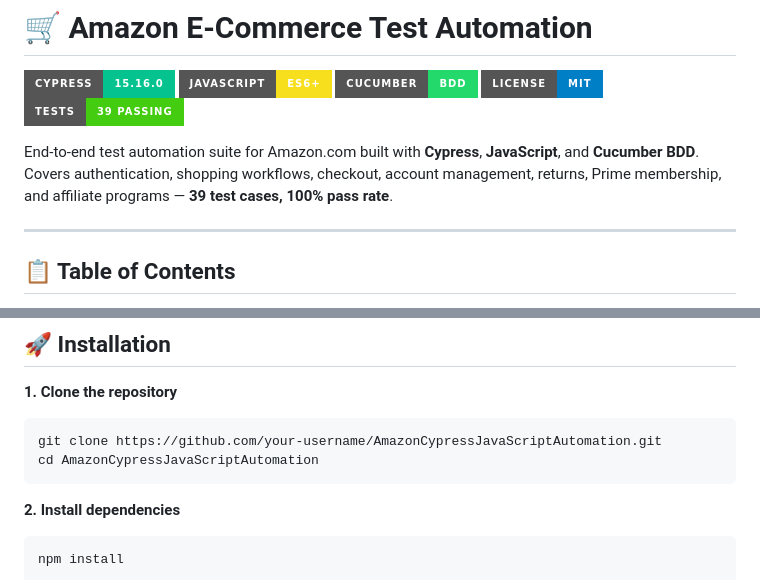
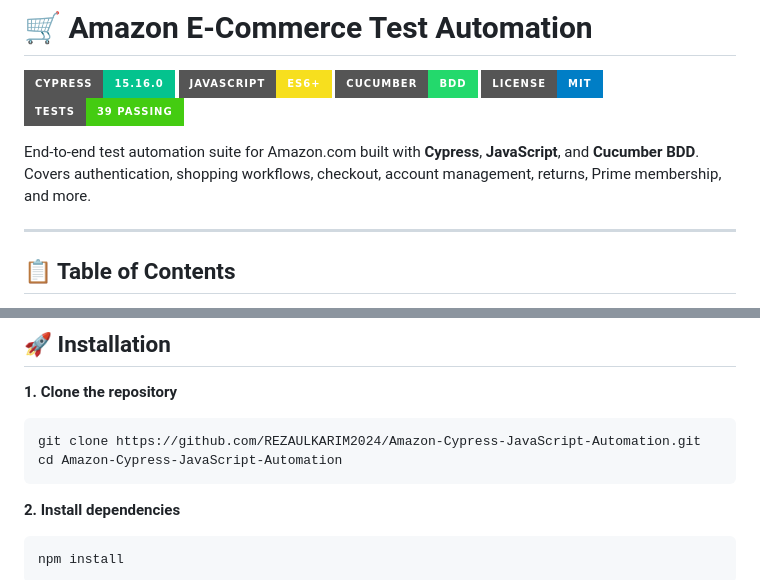
Before and after one commit to REZAULKARIM2024/Amazon-Cypress-JavaScript-Automation, a Markdown page: README.md, 2 parts joined by grey strips. Drawn GitHub-style; badges without logos.

````diff
--- a/README.md
+++ b/README.md
@@ -6,7 +6,7 @@
 ![License](https://img.shields.io/badge/License-MIT-blue?style=for-the-badge)
 ![Tests](https://img.shields.io/badge/Tests-39%20Passing-brightgreen?style=for-the-badge)
 
-End-to-end test automation suite for Amazon.com built with **Cypress**, **JavaScript**, and **Cucumber BDD**. Covers authentication, shopping workflows, checkout, account management, returns, Prime membership, and affiliate programs — **39 test cases, 100% pass rate**.
+End-to-end test automation suite for Amazon.com built with **Cypress**, **JavaScript**, and **Cucumber BDD**. Covers authentication, shopping workflows, checkout, account management, returns, Prime membership, and more.
 
 ---
 
@@ -155,8 +155,8 @@ AmazonCypressJavaScriptAutomation/
 
 **1. Clone the repository**
 ```bash
-git clone https://github.com/your-username/AmazonCypressJavaScriptAutomation.git
-cd AmazonCypressJavaScriptAutomation
+git clone https://github.com/REZAULKARIM2024/Amazon-Cypress-JavaScript-Automation.git
+cd Amazon-Cypress-JavaScript-Automation
 ```
 
 **2. Install dependencies**
````
Also changed, not shown: other parts of README.md (+2 -5 lines).
